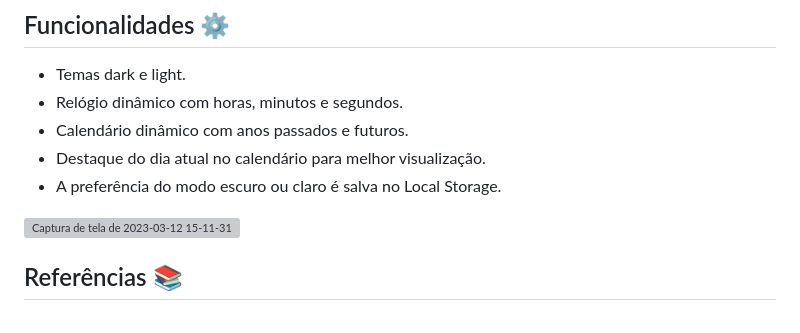
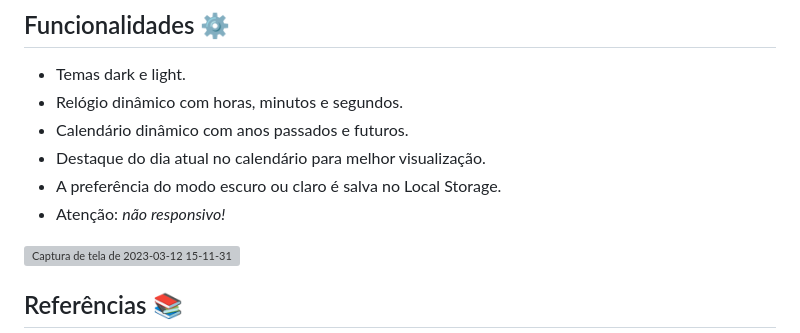
Before and after one commit to IasmimCristina/Calendario-Dinamico, a Markdown page: README.md, the part around the change. Rendered like a GitHub page; grey boxes are pictures that could not be loaded.

Commit message:
Adição de explicações extras.

```diff
--- a/README.md
+++ b/README.md
@@ -24,6 +24,7 @@ Um simples calendário dinâmico desenvolvido com HTML/CSS. Nele há um relógio
 - Calendário dinâmico com anos passados e futuros.
 - Destaque do dia atual no calendário para melhor visualização.
 - A preferência do modo escuro ou claro é salva no Local Storage.
+- Atenção: *não responsivo!*
 
 
 ![Captura de tela de 2023-03-12 15-11-31](https://user-images.githubusercontent.com/100351576/224564033-f417729e-0429-4665-95ba-f19aaf2f57fd.png)
```
